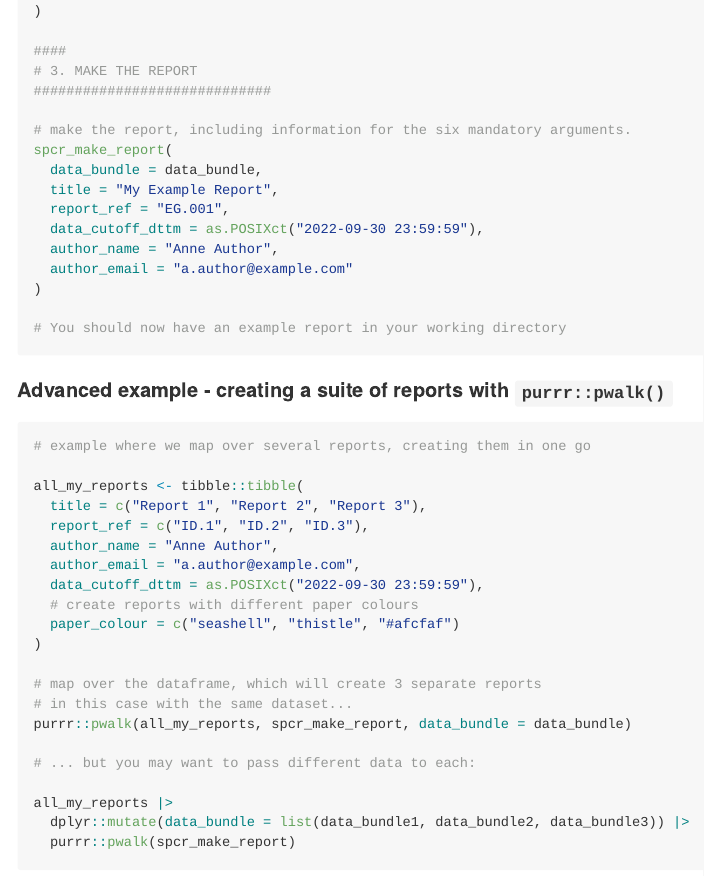
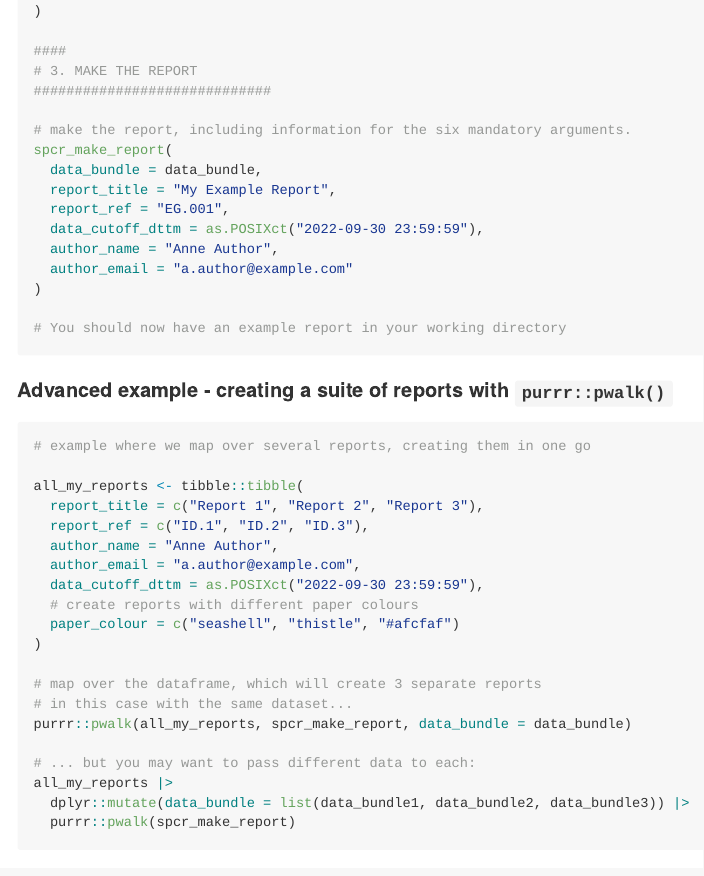
Before and after one commit to ThomUK/SPCreporter, an R Markdown document (README.Rmd): the page in a window 1100 px wide, from 1740 px down. The pictures show the output file README.md that the author committed with the source, drawn offline in the style of GitHub.

Commit message:
fix unrelated README error

```diff
--- a/README.Rmd
+++ b/README.Rmd
@@ -109,7 +109,7 @@ data_bundle <- spcr_make_data_bundle(
 # make the report, including information for the six mandatory arguments.
 spcr_make_report(
   data_bundle = data_bundle,
-  title = "My Example Report",
+  report_title = "My Example Report",
   report_ref = "EG.001",
   data_cutoff_dttm = as.POSIXct("2022-09-30 23:59:59"),
   author_name = "Anne Author",
@@ -128,7 +128,7 @@ spcr_make_report(
 # example where we map over several reports, creating them in one go
 
 all_my_reports <- tibble::tibble(
-  title = c("Report 1", "Report 2", "Report 3"),
+  report_title = c("Report 1", "Report 2", "Report 3"),
   report_ref = c("ID.1", "ID.2", "ID.3"),
   author_name = "Anne Author",
   author_email = "a.author@example.com",
```
Also changed, not shown: README.md, README.Rmd (1 more changed lines).
